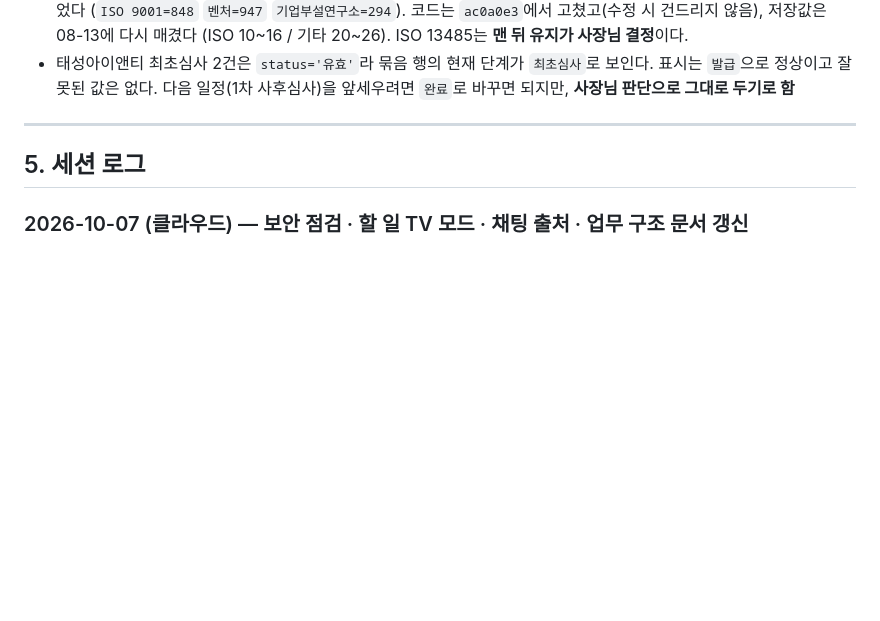
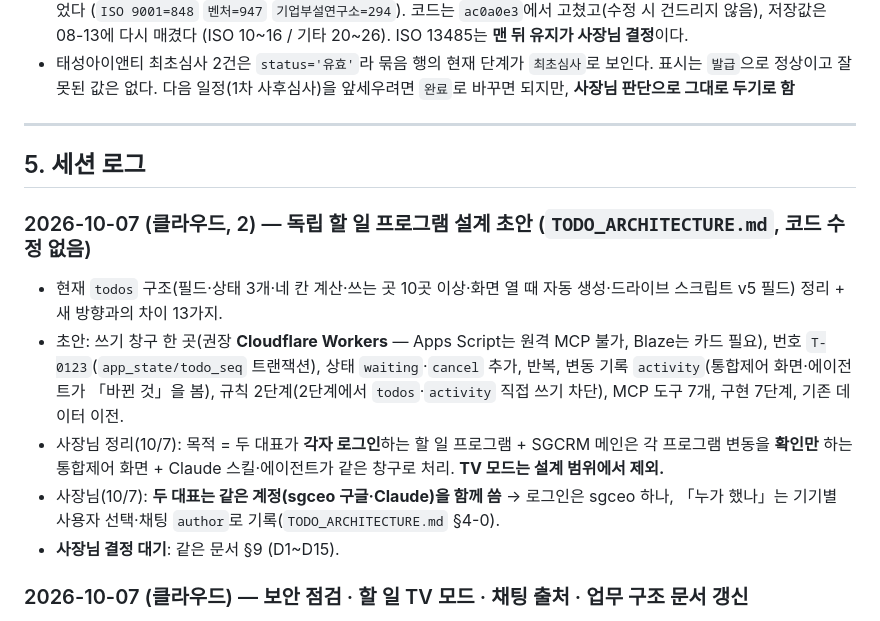
Before and after one commit to SGGIT-PNG/sgcrm, a Markdown page: PROGRESS.md, the part around the change. Drawn GitHub-style; blank space fills up the shorter version.

```diff
--- a/PROGRESS.md
+++ b/PROGRESS.md
@@ -718,6 +718,14 @@ ID 체계 통일(`e92e19b`) + 옛 일정 20건 삭제 + 24건 재등록 + 잔재
 
 ## 5. 세션 로그
 
+### 2026-10-07 (클라우드, 2) — 독립 할 일 프로그램 설계 초안 (`TODO_ARCHITECTURE.md`, 코드 수정 없음)
+- 현재 `todos` 구조(필드·상태 3개·네 칸 계산·쓰는 곳 10곳 이상·화면 열 때 자동 생성·드라이브 스크립트 v5 필드) 정리 + 새 방향과의 차이 13가지.
+- 초안: 쓰기 창구 한 곳(권장 **Cloudflare Workers** — Apps Script는 원격 MCP 불가, Blaze는 카드 필요), 번호 `T-0123`(`app_state/todo_seq` 트랜잭션),
+  상태 `waiting`·`cancel` 추가, 반복, 변동 기록 `activity`(통합제어 화면·에이전트가 「바뀐 것」을 봄), 규칙 2단계(2단계에서 `todos`·`activity` 직접 쓰기 차단), MCP 도구 7개, 구현 7단계, 기존 데이터 이전.
+- 사장님 정리(10/7): 목적 = 두 대표가 **각자 로그인**하는 할 일 프로그램 + SGCRM 메인은 각 프로그램 변동을 **확인만** 하는 통합제어 화면 + Claude 스킬·에이전트가 같은 창구로 처리. **TV 모드는 설계 범위에서 제외.**
+- 사장님(10/7): **두 대표는 같은 계정(sgceo 구글·Claude)을 함께 씀** → 로그인은 sgceo 하나, 「누가 했나」는 기기별 사용자 선택·채팅 `author`로 기록(`TODO_ARCHITECTURE.md` §4-0).
+- **사장님 결정 대기**: 같은 문서 §9 (D1~D15).
+
 ### 2026-10-07 (클라우드) — 보안 점검 · 할 일 TV 모드 · 채팅 출처 · 업무 구조 문서 갱신
 - **보안 점검**: `companies`·`todos`가 로그인 없이(API 키 없이도) 읽히고, 쓰기도 열려 있음 확인. 잠금 계획은 `SECURITY_PLAN.md`(제안, 미적용).
 - **주소로 화면 열기**: `index.html#todo` = 할 일 화면, `index.html#tv` = **TV 모드**(사이드바·입력·버튼 숨김, 큰 글씨 `--tv-zoom`(가−/가+, 기기별 저장),
```
Also changed, not shown: SECURITY_PLAN.md (+2 -3 lines), TODO_ARCHITECTURE.md (added, +435 -0 lines).
